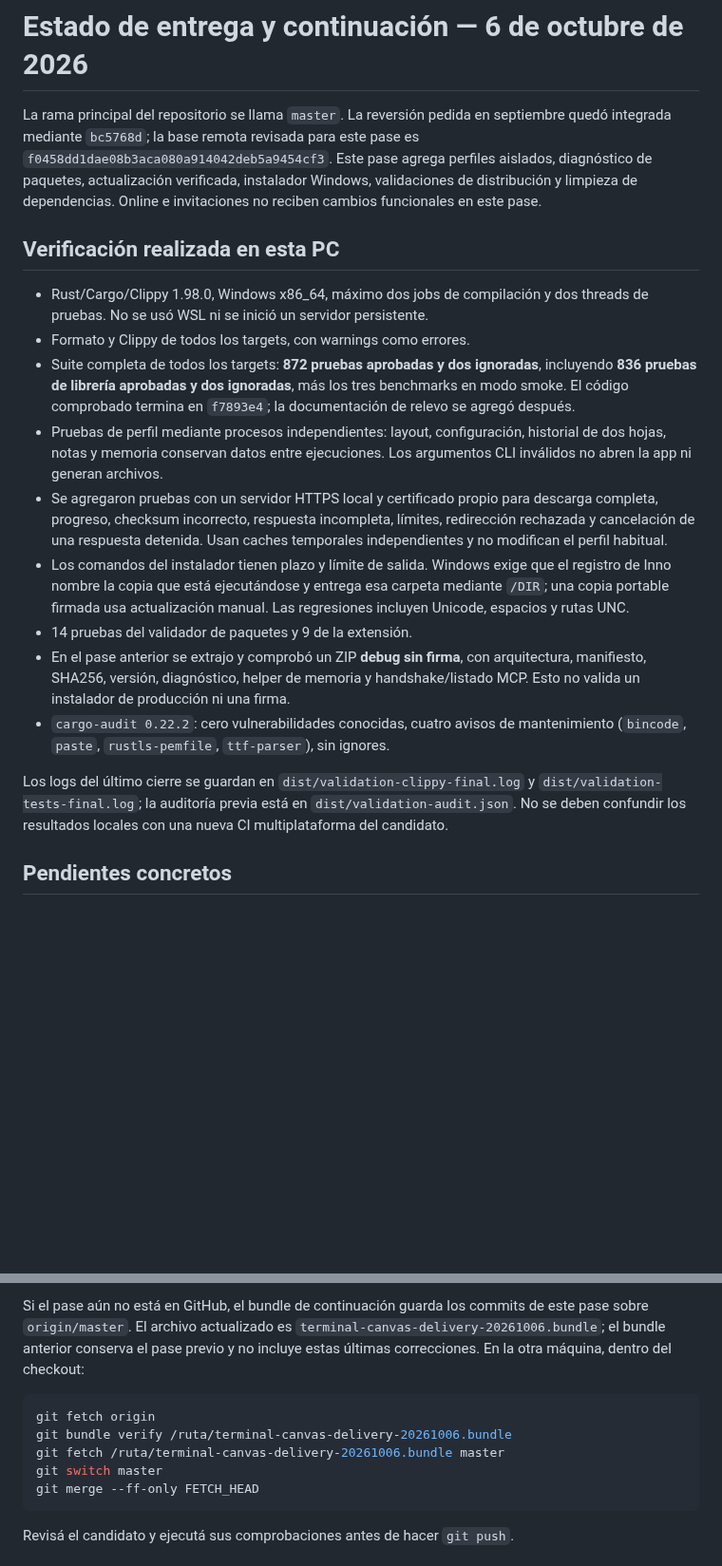
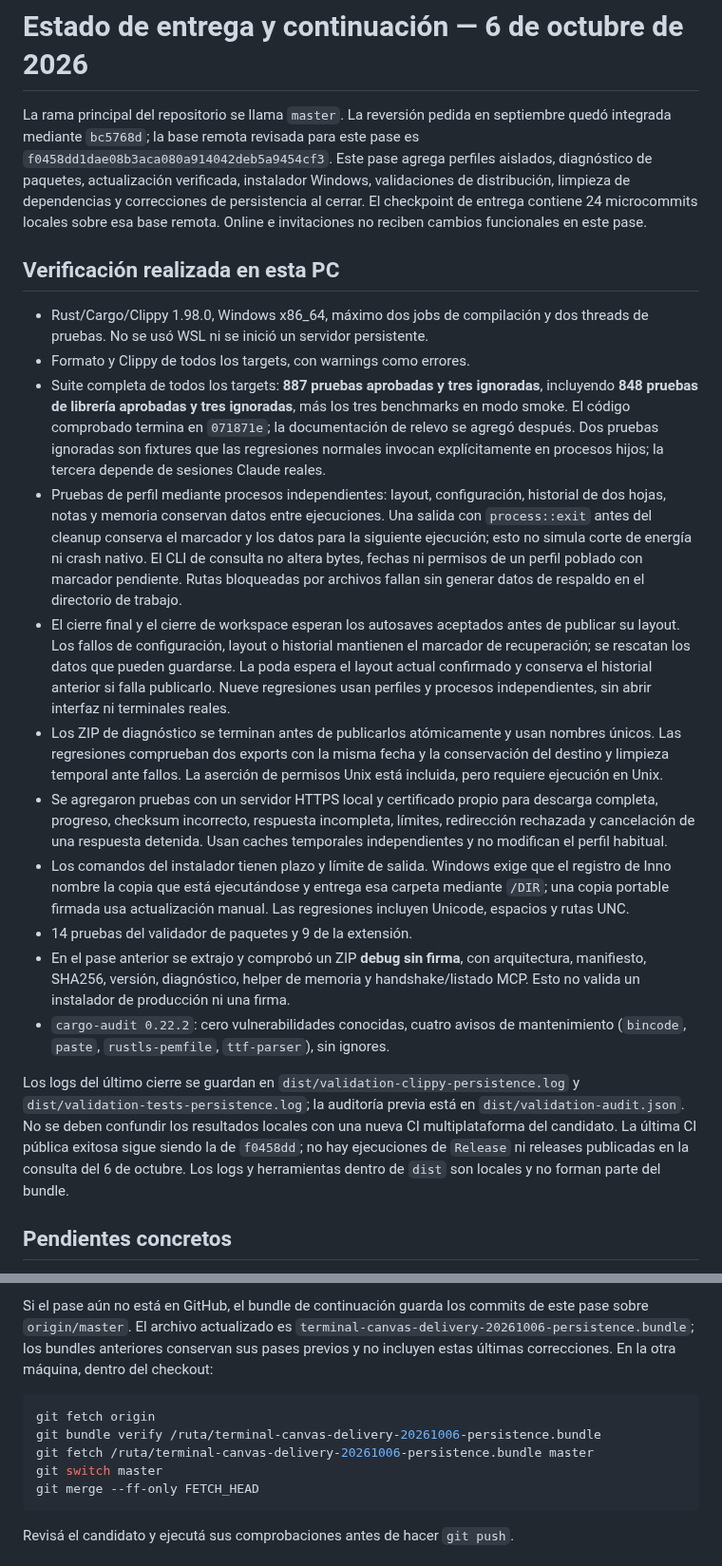
Before and after one commit to MauroProto/terminal-canvas, a Markdown page: docs/DELIVERY-CONTINUATION.md, 2 parts joined by grey strips. Shown at 95% size. Rendered like a GitHub page; blank space fills up the shorter version.

Commit message:
docs(delivery): record persistence fixes and verified continuation checkpoint

````diff
--- a/docs/DELIVERY-CONTINUATION.md
+++ b/docs/DELIVERY-CONTINUATION.md
@@ -4,7 +4,9 @@ La rama principal del repositorio se llama `master`. La reversión pedida en
 septiembre quedó integrada mediante `bc5768d`; la base remota revisada para
 este pase es `f0458dd1dae08b3aca080a914042deb5a9454cf3`. Este pase agrega
 perfiles aislados, diagnóstico de paquetes, actualización verificada,
-instalador Windows, validaciones de distribución y limpieza de dependencias.
+instalador Windows, validaciones de distribución, limpieza de dependencias y
+correcciones de persistencia al cerrar. El checkpoint de entrega contiene
+24 microcommits locales sobre esa base remota.
 Online e invitaciones no reciben cambios funcionales en este pase.
 
 ## Verificación realizada en esta PC
@@ -12,13 +14,29 @@ Online e invitaciones no reciben cambios funcionales en este pase.
 - Rust/Cargo/Clippy 1.98.0, Windows x86_64, máximo dos jobs de compilación y
   dos threads de pruebas. No se usó WSL ni se inició un servidor persistente.
 - Formato y Clippy de todos los targets, con warnings como errores.
-- Suite completa de todos los targets: **872 pruebas aprobadas y dos ignoradas**,
-  incluyendo **836 pruebas de librería aprobadas y dos ignoradas**, más los tres
-  benchmarks en modo smoke. El código comprobado termina en `f7893e4`; la
+- Suite completa de todos los targets: **887 pruebas aprobadas y tres ignoradas**,
+  incluyendo **848 pruebas de librería aprobadas y tres ignoradas**, más los tres
+  benchmarks en modo smoke. El código comprobado termina en `071871e`; la
   documentación de relevo se agregó después.
+  Dos pruebas ignoradas son fixtures que las regresiones normales invocan
+  explícitamente en procesos hijos; la tercera depende de sesiones Claude reales.
 - Pruebas de perfil mediante procesos independientes: layout, configuración,
   historial de dos hojas, notas y memoria conservan datos entre ejecuciones.
-  Los argumentos CLI inválidos no abren la app ni generan archivos.
+  Una salida con `process::exit` antes del cleanup conserva el marcador y los
+  datos para la siguiente ejecución; esto no simula corte de energía ni crash
+  nativo. El CLI de consulta no altera bytes, fechas ni permisos de un perfil
+  poblado con marcador pendiente. Rutas bloqueadas por archivos fallan sin
+  generar datos de respaldo en el directorio de trabajo.
+- El cierre final y el cierre de workspace esperan los autosaves aceptados
+  antes de publicar su layout. Los fallos de configuración, layout o historial
+  mantienen el marcador de recuperación; se rescatan los datos que pueden
+  guardarse. La poda espera el layout actual confirmado y conserva el historial
+  anterior si falla publicarlo. Nueve regresiones usan perfiles y procesos
+  independientes, sin abrir interfaz ni terminales reales.
+- Los ZIP de diagnóstico se terminan antes de publicarlos atómicamente y usan
+  nombres únicos. Las regresiones comprueban dos exports con la misma fecha y la
+  conservación del destino y limpieza temporal ante fallos. La aserción de
+  permisos Unix está incluida, pero requiere ejecución en Unix.
 - Se agregaron pruebas con un servidor HTTPS local y certificado propio para
   descarga completa, progreso, checksum incorrecto, respuesta incompleta,
   límites, redirección rechazada y cancelación de una respuesta detenida.
@@ -34,10 +52,13 @@ Online e invitaciones no reciben cambios funcionales en este pase.
 - `cargo-audit 0.22.2`: cero vulnerabilidades conocidas, cuatro avisos de
   mantenimiento (`bincode`, `paste`, `rustls-pemfile`, `ttf-parser`), sin ignores.
 
-Los logs del último cierre se guardan en `dist/validation-clippy-final.log` y
-`dist/validation-tests-final.log`; la auditoría previa está en
+Los logs del último cierre se guardan en `dist/validation-clippy-persistence.log` y
+`dist/validation-tests-persistence.log`; la auditoría previa está en
 `dist/validation-audit.json`. No se deben confundir
 los resultados locales con una nueva CI multiplataforma del candidato.
+La última CI pública exitosa sigue siendo la de `f0458dd`; no hay ejecuciones
+de `Release` ni releases publicadas en la consulta del 6 de octubre.
+Los logs y herramientas dentro de `dist` son locales y no forman parte del bundle.
 
 ## Pendientes concretos
 
@@ -88,13 +109,14 @@ los resultados locales con una nueva CI multiplataforma del candidato.
 
 Si el pase aún no está en GitHub, el bundle de continuación guarda los commits
 de este pase sobre `origin/master`. El archivo actualizado es
-`terminal-canvas-delivery-20261006.bundle`; el bundle anterior conserva el pase
-previo y no incluye estas últimas correcciones. En la otra máquina, dentro del checkout:
+`terminal-canvas-delivery-20261006-persistence.bundle`; los bundles anteriores
+conservan sus pases previos y no incluyen estas últimas correcciones.
+En la otra máquina, dentro del checkout:
 
 ```bash
 git fetch origin
-git bundle verify /ruta/terminal-canvas-delivery-20261006.bundle
-git fetch /ruta/terminal-canvas-delivery-20261006.bundle master
+git bundle verify /ruta/terminal-canvas-delivery-20261006-persistence.bundle
+git fetch /ruta/terminal-canvas-delivery-20261006-persistence.bundle master
 git switch master
 git merge --ff-only FETCH_HEAD
 ```
````
